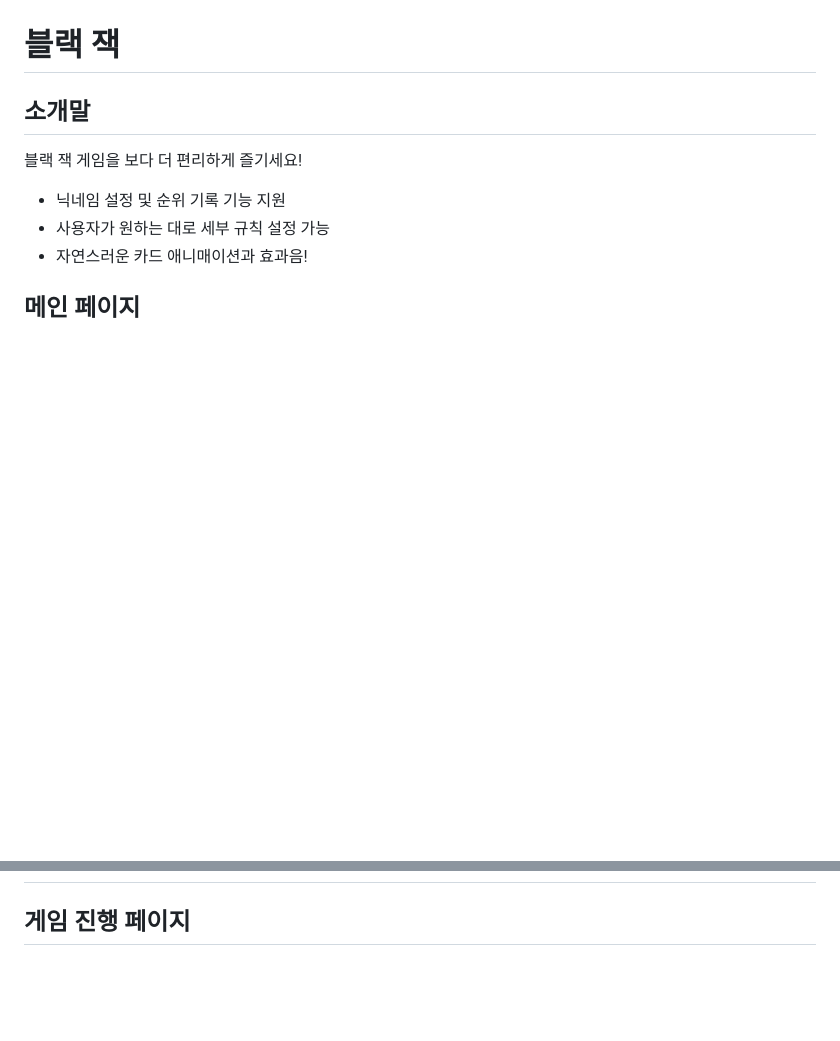
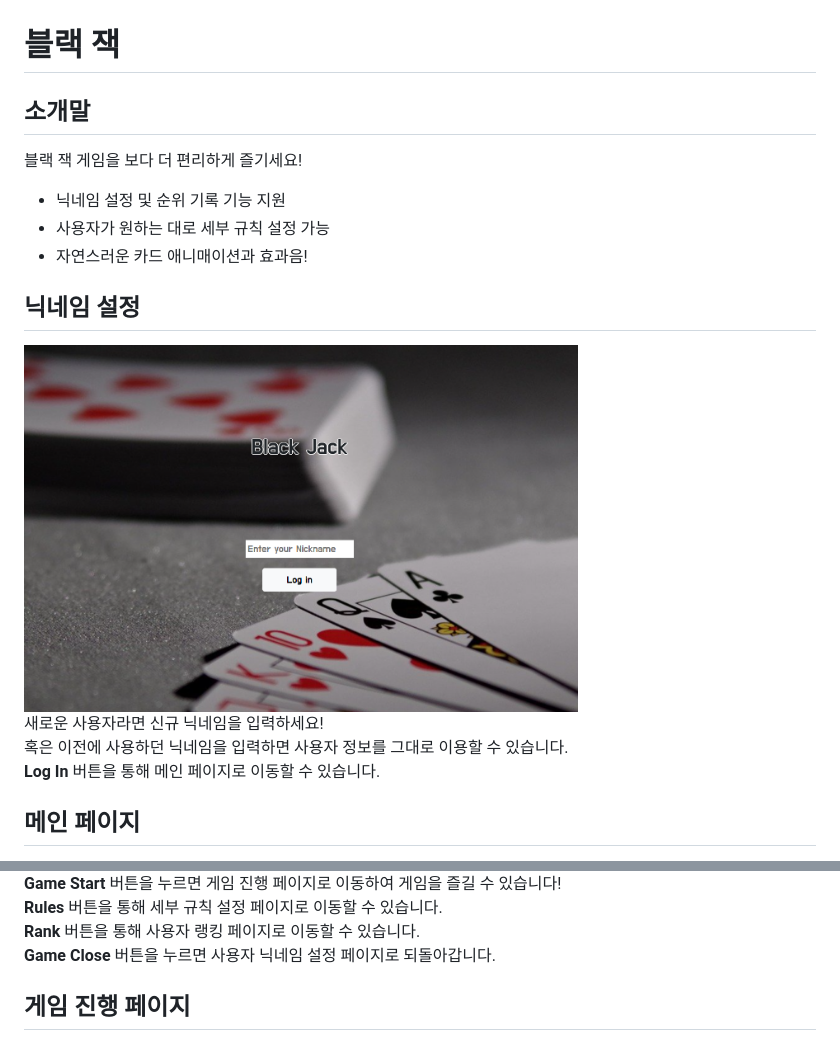
Before and after one commit to LeeDuYong/OSS_Final_BlackJack, a Markdown page: README.md, 2 parts joined by grey strips. GitHub-like rendering; pictures changed too: setNickname_example.png (added); blank space fills up the shorter version.

```diff
--- a/README.md
+++ b/README.md
@@ -5,4 +5,10 @@
 - 닉네임 설정 및 순위 기록 기능 지원
 - 사용자가 원하는 대로 세부 규칙 설정 가능
 - 자연스러운 카드 애니매이션과 효과음!
+## 닉네임 설정
+  <img src = "./setNickname_example.png" width="70%" height='70%' >
+
+새로운 사용자라면 신규 닉네임을 입력하세요!
+혹은 이전에 사용하던 닉네임을 입력하면 사용자 정보를 그대로 이용할 수 있습니다.
+__Log In__ 버튼을 통해 메인 페이지로 이동할 수 있습니다.
 ## 메인 페이지
@@ -9,4 +16,8 @@
 
+__Game Start__ 버튼을 누르면 게임 진행 페이지로 이동하여 게임을 즐길 수 있습니다!
+__Rules__ 버튼을 통해 세부 규칙 설정 페이지로 이동할 수 있습니다.
+__Rank__ 버튼을 통해 사용자 랭킹 페이지로 이동할 수 있습니다.
+__Game Close__ 버튼을 누르면 사용자 닉네임 설정 페이지로 되돌아갑니다.
 ## 게임 진행 페이지
 
 
```
Also changed, not shown: other parts of README.md (+1 -0 lines), 1 other file.
